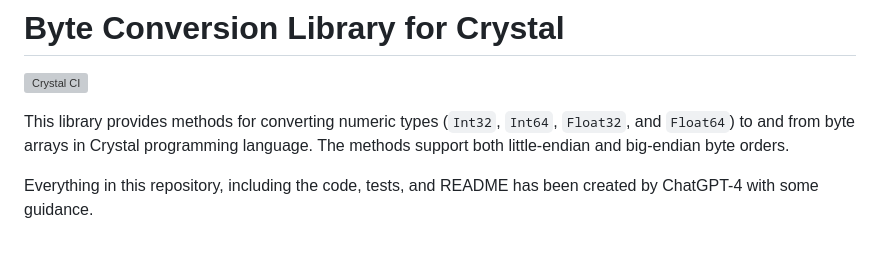
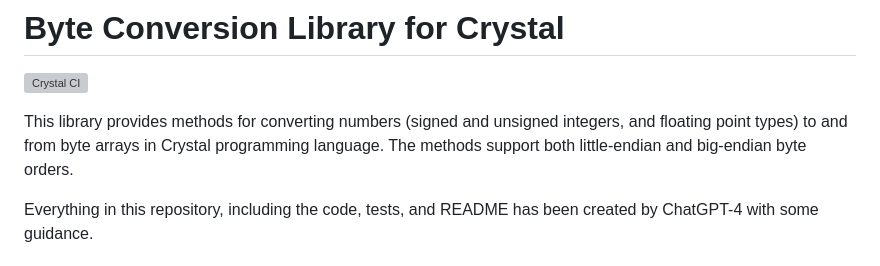
Before and after one commit to mamantoha/bytes_ext, a Markdown page: README.md, the part around the change. GitHub-like rendering; grey boxes are pictures that could not be loaded.

```diff
--- a/README.md
+++ b/README.md
@@ -2,7 +2,7 @@
 
 [![Crystal CI](https://github.com/mamantoha/bytes_ext/actions/workflows/crystal.yml/badge.svg)](https://github.com/mamantoha/bytes_ext/actions/workflows/crystal.yml)
 
-This library provides methods for converting numeric types (`Int32`, `Int64`, `Float32`, and `Float64`) to and from byte arrays in Crystal programming language. The methods support both little-endian and big-endian byte orders.
+This library provides methods for converting numbers (signed and unsigned integers, and floating point types) to and from byte arrays in Crystal programming language. The methods support both little-endian and big-endian byte orders.
 
 Everything in this repository, including the code, tests, and README has been created by ChatGPT-4 with some guidance.
 
```
